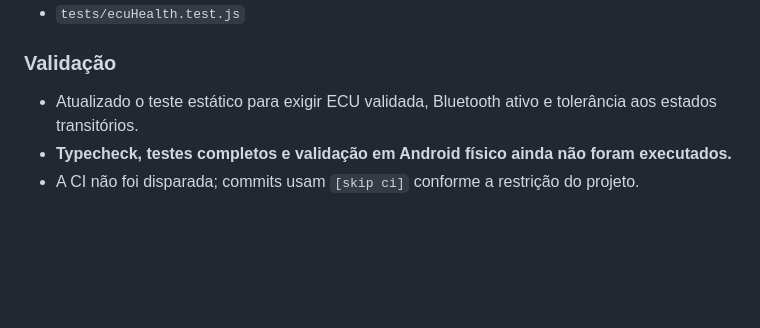
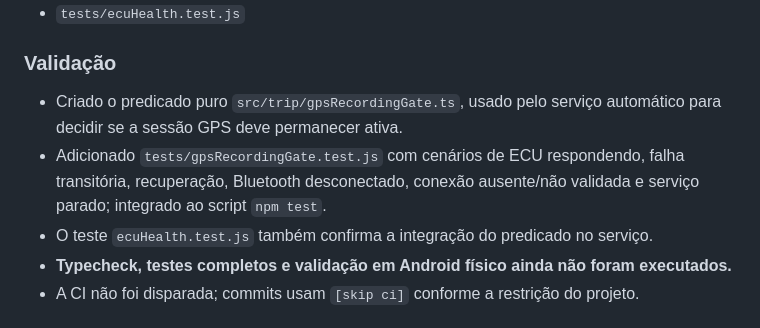
Before and after one commit to luizmarquesarruda/meriva-smart-diagnostic, a Markdown page: docs/DIARIO_DE_BORDO.md, the part around the change. Drawn GitHub-style; blank space fills up the shorter version.

Commit message:
docs: document GPS gate behavior tests [skip ci]

```diff
--- a/docs/DIARIO_DE_BORDO.md
+++ b/docs/DIARIO_DE_BORDO.md
@@ -2118,7 +2118,9 @@ Uma única falha de consulta do PID de saúde mudava o estado para `NO_RESPONSE`
 - `tests/ecuHealth.test.js`
 
 ### Validação
-- Atualizado o teste estático para exigir ECU validada, Bluetooth ativo e tolerância aos estados transitórios.
+- Criado o predicado puro `src/trip/gpsRecordingGate.ts`, usado pelo serviço automático para decidir se a sessão GPS deve permanecer ativa.
+- Adicionado `tests/gpsRecordingGate.test.js` com cenários de ECU respondendo, falha transitória, recuperação, Bluetooth desconectado, conexão ausente/não validada e serviço parado; integrado ao script `npm test`.
+- O teste `ecuHealth.test.js` também confirma a integração do predicado no serviço.
 - **Typecheck, testes completos e validação em Android físico ainda não foram executados.**
 - A CI não foi disparada; commits usam `[skip ci]` conforme a restrição do projeto.
 
```
